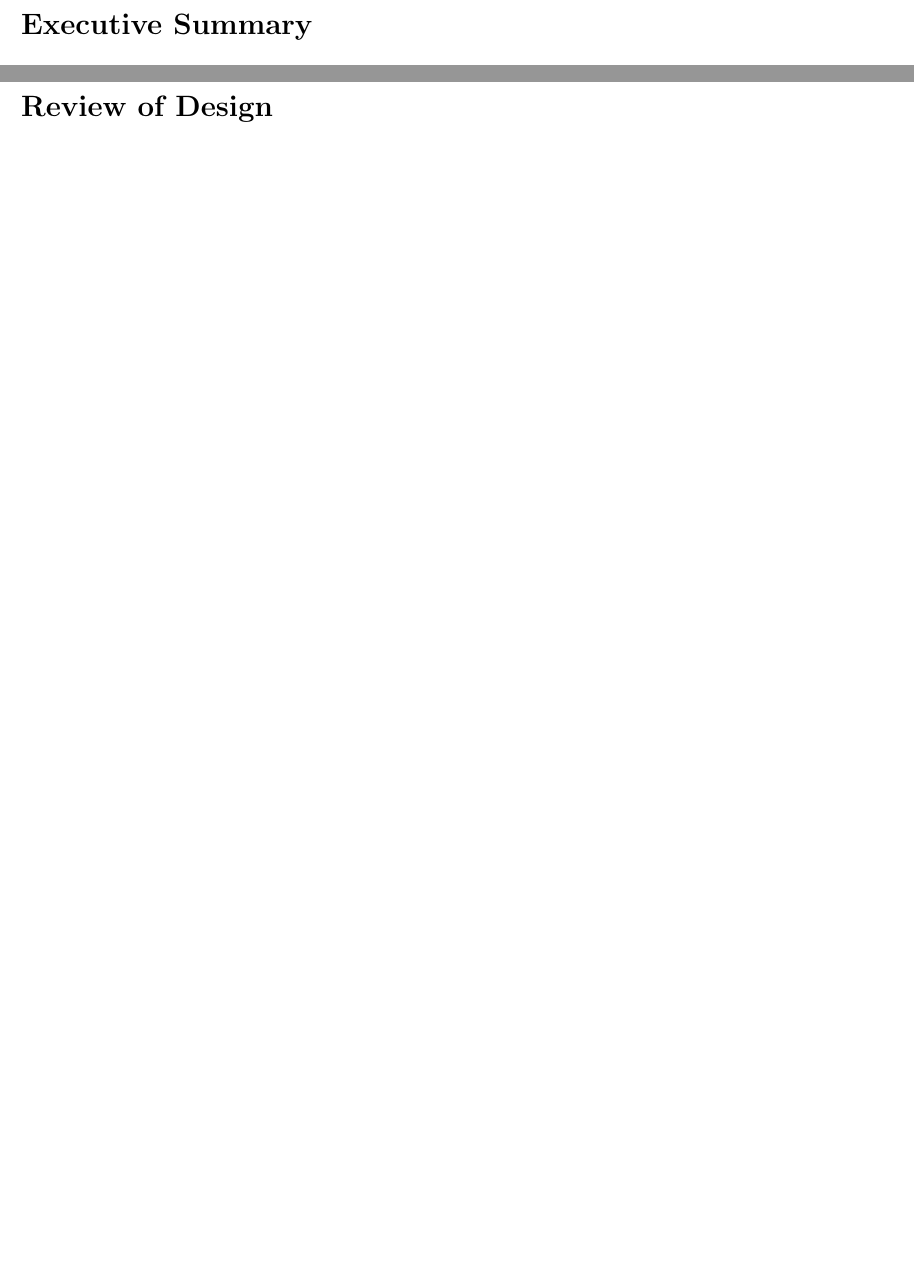
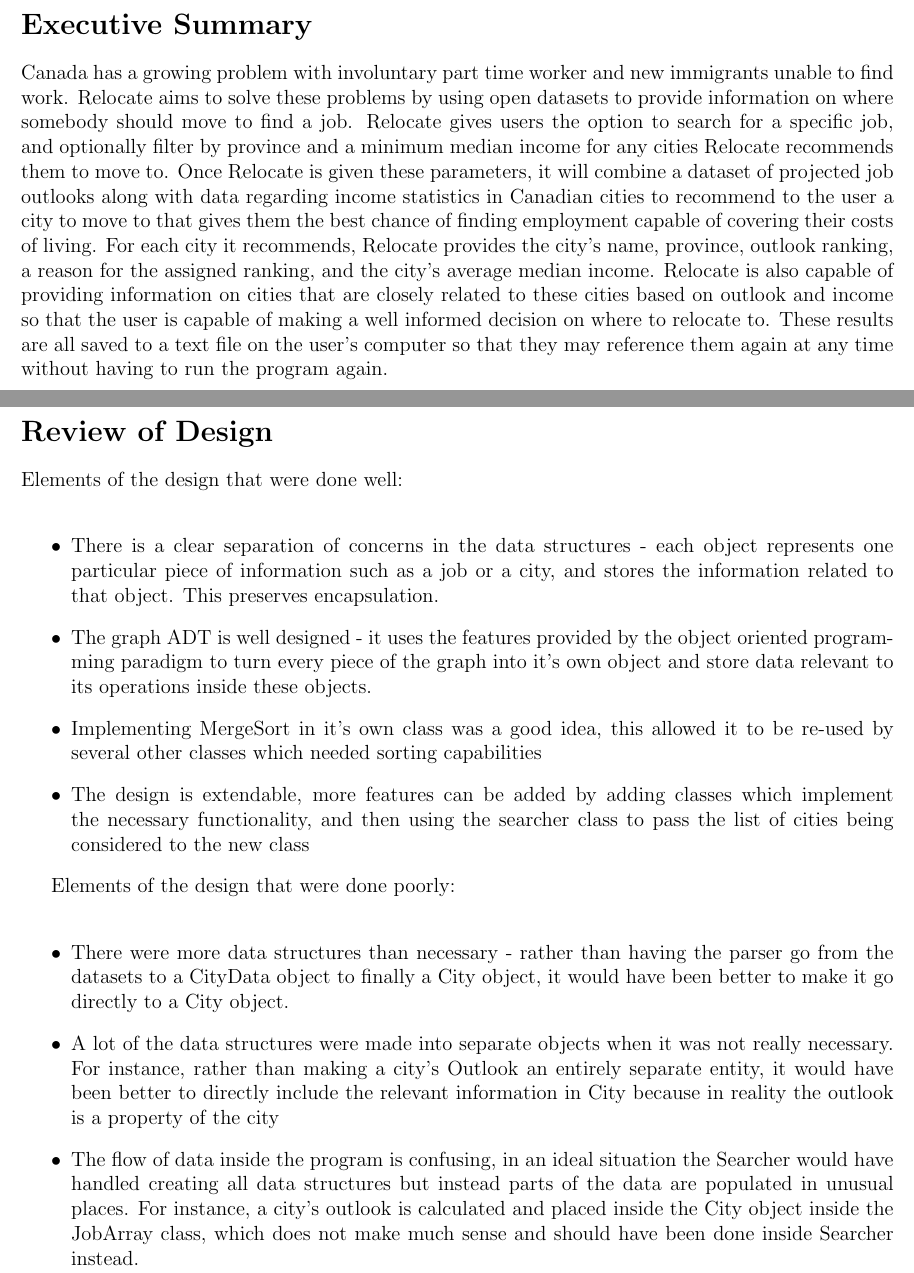
Before and after one commit to TasnimNoshin/Relocate, a LaTeX document (SupportingDocuments/design_doc.tex): two parts of pages 4 and 38 of 38, joined at a grey line, cut so that both start at the same text, the shorter picture padded with empty space. Compiled offline with pdfLaTeX.

Commit message:
Added tracability matrix, design review, and executive summary

```diff
--- a/SupportingDocuments/design_doc.tex
+++ b/SupportingDocuments/design_doc.tex
@@ -73,6 +73,7 @@
 
 \newpage
 \section*{Executive Summary}
+Canada has a growing problem with involuntary part time worker and new immigrants unable to find work. Relocate aims to solve these problems by using open datasets to provide information on where somebody should move to find a job. Relocate gives users the option to search for a specific job, and optionally filter by province and a minimum median income for any cities Relocate recommends them to move to. Once Relocate is given these parameters, it will combine a dataset of projected job outlooks along with data regarding income statistics in Canadian cities to recommend to the user a city to move to that gives them the best chance of finding employment capable of covering their costs of living. For each city it recommends, Relocate provides the city’s name, province, outlook ranking, a reason for the assigned ranking, and the city’s average median income. Relocate is also capable of providing information on cities that are closely related to these cities based on outlook and income so that the user is capable of making a well informed decision on where to relocate to. These results are all saved to a text file on the user’s computer so that they may reference them again at any time without having to run the program again.
 
 
 
@@ -1345,6 +1367,19 @@
 
 \newpage
 \section*{Review of Design}
+Elements of the design that were done well:\\
+\begin{itemize}
+\item There is a clear separation of concerns in the data structures - each object represents one particular piece of information such as a job or a city, and stores the information related to that object. This preserves encapsulation.
+\item The graph ADT is well designed - it uses the features provided by the object oriented programming paradigm to turn every piece of the graph into it’s own object and store data relevant to its operations inside these objects.
+\item Implementing MergeSort in it’s own class was a good idea, this allowed it to be re-used by several other classes which needed sorting capabilities
+\item The design is extendable, more features can be added by adding classes which implement the necessary functionality, and then using the searcher class to pass the list of cities being considered to the new class
+\end{itemize}
 
+Elements of the design that were done poorly: \\
+\begin{itemize}
+\item There were more data structures than necessary - rather than having the parser go from the datasets to a CityData object to finally a City object, it would have been better to make it go directly to a City object.
+\item A lot of the data structures were made into separate objects when it was not really necessary. For instance, rather than making a city’s Outlook an entirely separate entity, it would have been better to directly include the relevant information in City because in reality the outlook is a property of the city
+\item The flow of data inside the program is confusing, in an ideal situation the Searcher would have handled creating all data structures but instead parts of the data are populated in unusual places. For instance, a city’s outlook is calculated and placed inside the City object inside the JobArray class, which does not make much sense and should have been done inside Searcher instead.
+\end {itemize}
 
 \end{document}
```
Also changed, not shown: SupportingDocuments/design_doc.pdf, SupportingDocuments/design_doc.tex (21 more changed lines).
